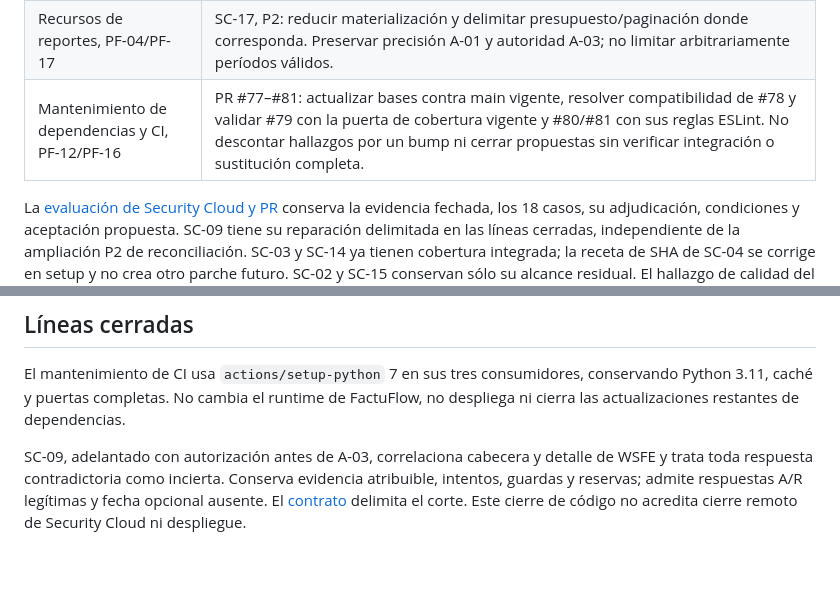
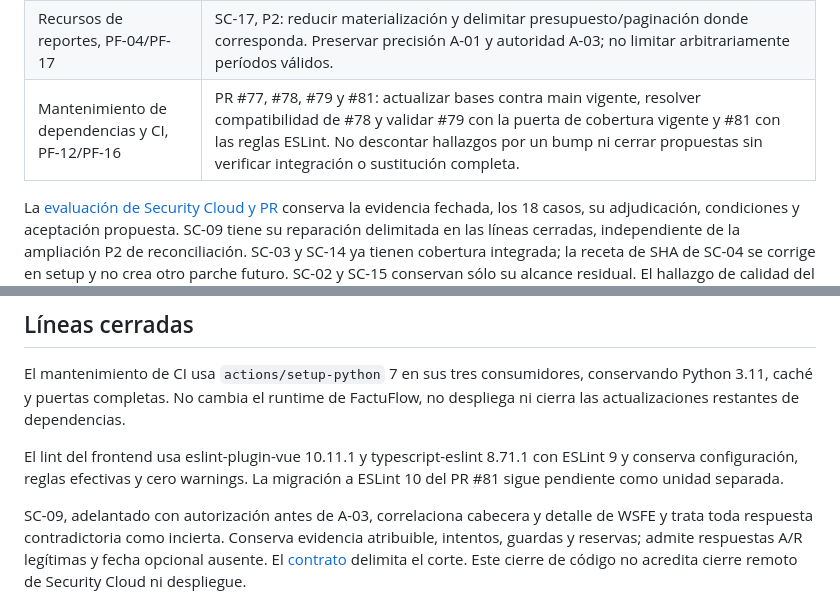
Before and after one commit to Santi-RL/FactuFlow, a Markdown page: docs/agents/development-portfolio.md, 2 parts joined by grey strips. Rendered like a GitHub page; blank space fills up the shorter version.

```diff
--- a/docs/agents/development-portfolio.md
+++ b/docs/agents/development-portfolio.md
@@ -259,7 +259,7 @@ implementación. La corrección necesita una unidad y un alcance explícitos.
 | Almacenamiento y certificados, PF-10/PF-09 | SC-06/SC-18, P2: proteger operaciones ante enlaces/cambios de raíz y delimitar concurrencia/ciclo de CSR en unidades separadas. Conservar certificados activos y la política de resguardo; no imponer borrado o vencimiento nuevos. |
 | Transporte y registros, PF-09/PF-14/PF-15 | SC-13/SC-15/SC-16, P2: presupuesto SOAP sin reenvío ante incertidumbre, sanitización residual de reportes y minimización de logs. Coordinar SC-15 con la frontera de errores ya registrada; PDF está corregido. Cada contrato tiene su unidad, sin un refactor global. |
 | Recursos de reportes, PF-04/PF-17 | SC-17, P2: reducir materialización y delimitar presupuesto/paginación donde corresponda. Preservar precisión A-01 y autoridad A-03; no limitar arbitrariamente períodos válidos. |
-| Mantenimiento de dependencias y CI, PF-12/PF-16 | PR #77–#81: actualizar bases contra main vigente, resolver compatibilidad de #78 y validar #79 con la puerta de cobertura vigente y #80/#81 con sus reglas ESLint. No descontar hallazgos por un bump ni cerrar propuestas sin verificar integración o sustitución completa. |
+| Mantenimiento de dependencias y CI, PF-12/PF-16 | PR #77, #78, #79 y #81: actualizar bases contra main vigente, resolver compatibilidad de #78 y validar #79 con la puerta de cobertura vigente y #81 con las reglas ESLint. No descontar hallazgos por un bump ni cerrar propuestas sin verificar integración o sustitución completa. |
 
 La [evaluación de Security Cloud y PR](../project/analysis/security-cloud-pr-2026-10.md)
 conserva la evidencia fechada, los 18 casos, su adjudicación, condiciones y
@@ -372,6 +372,10 @@ El mantenimiento de CI usa `actions/setup-python` 7 en sus tres consumidores,
 conservando Python 3.11, caché y puertas completas. No cambia el runtime de
 FactuFlow, no despliega ni cierra las actualizaciones restantes de dependencias.
 
+El lint del frontend usa eslint-plugin-vue 10.11.1 y typescript-eslint 8.71.1
+con ESLint 9 y conserva configuración, reglas efectivas y cero warnings. La
+migración a ESLint 10 del PR #81 sigue pendiente como unidad separada.
+
 SC-09, adelantado con autorización antes de A-03, correlaciona cabecera y detalle
 de WSFE y trata toda respuesta contradictoria como incierta. Conserva evidencia
 atribuible, intentos, guardas y reservas; admite respuestas A/R legítimas y fecha
```
Also changed, not shown: CHANGELOG.md (+3 -0 lines), docs/agents/current-status.md (+4 -0 lines).
